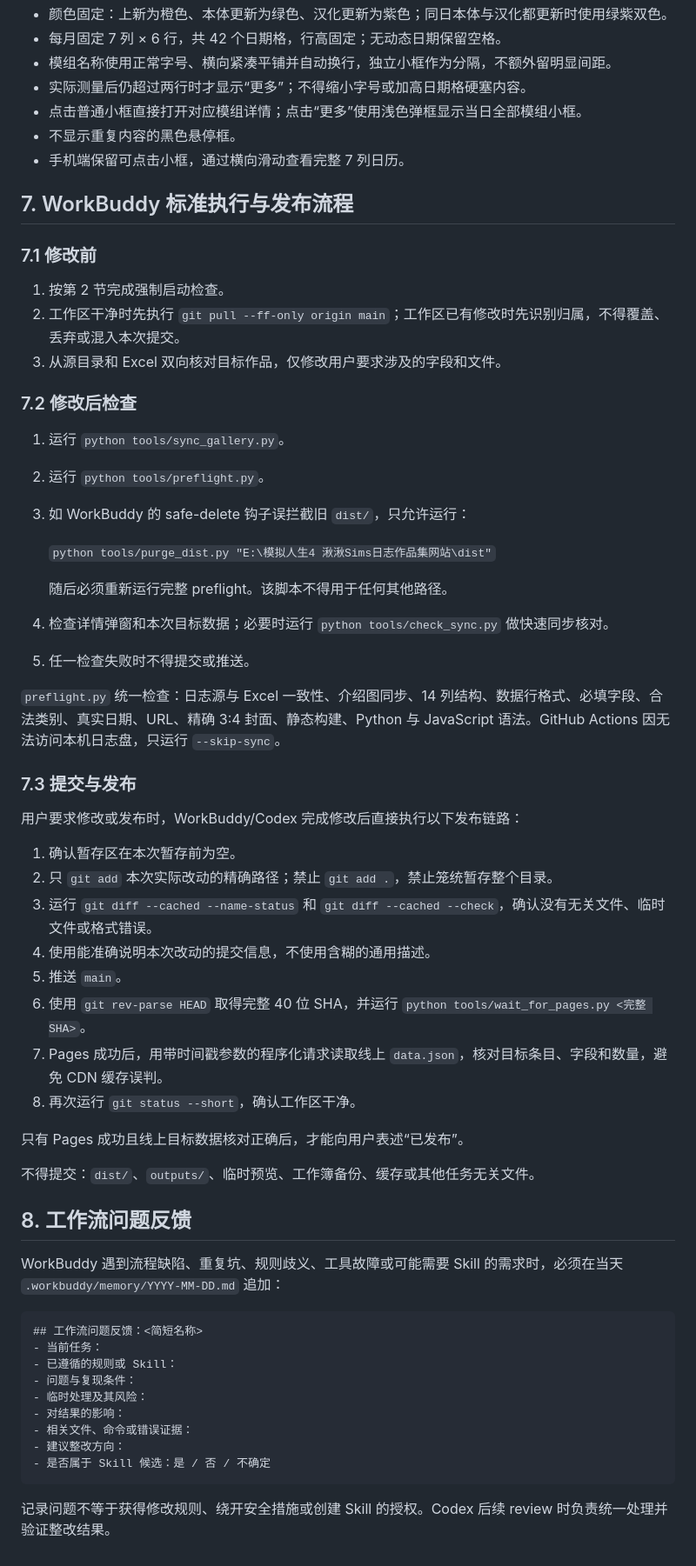
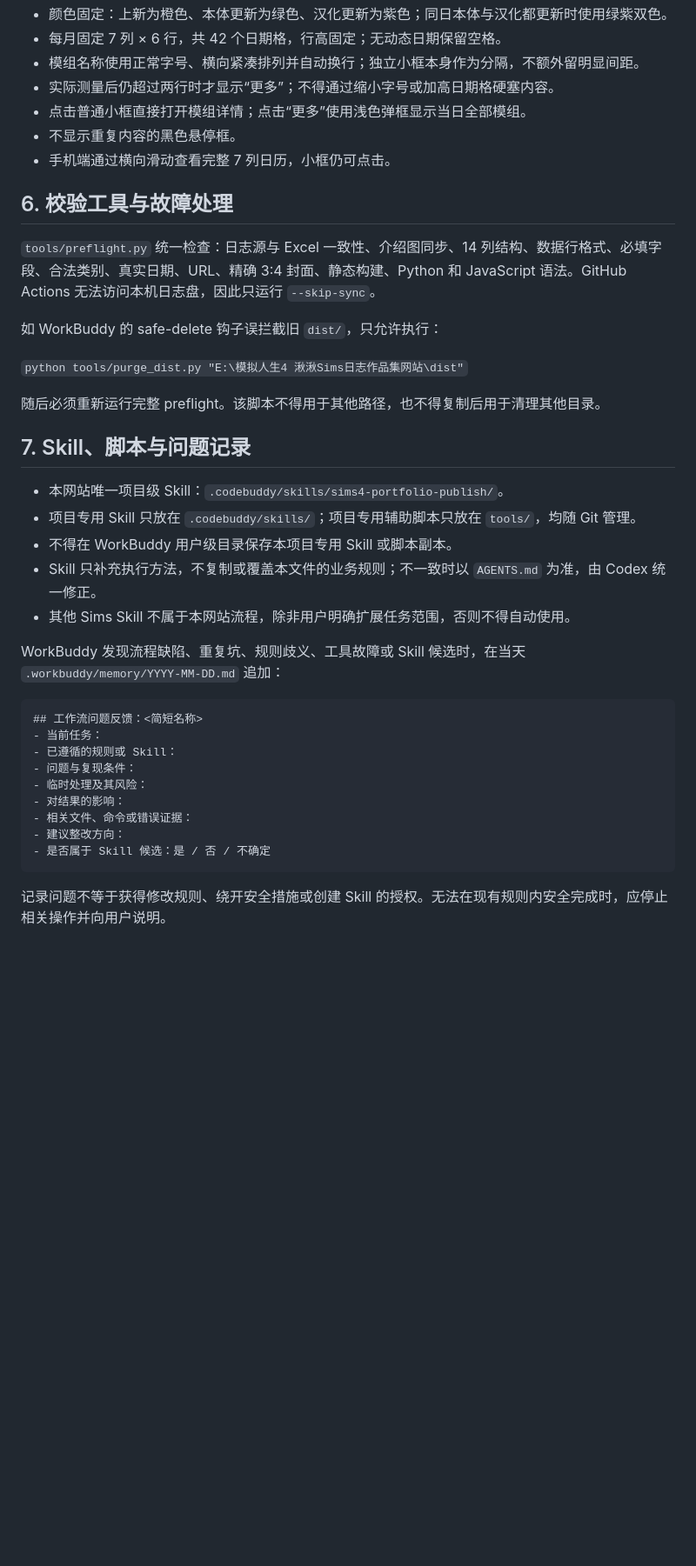
Before and after one commit to niuai-ui/qiuqiu-portfolio, a Markdown page: AGENTS.md, the part around one of its changes. Shown at 87% size. GitHub-like rendering; blank space fills up the shorter version.

````diff
--- a/AGENTS.md
+++ b/AGENTS.md
@@ -137,53 +165,30 @@ Codex 负责判断问题应通过修改规则、修补 `tools/`、更新已有 S
 - 颜色固定：上新为橙色、本体更新为绿色、汉化更新为紫色；同日本体与汉化都更新时使用绿紫双色。
 - 每月固定 7 列 × 6 行，共 42 个日期格，行高固定；无动态日期保留空格。
-- 模组名称使用正常字号、横向紧凑平铺并自动换行，独立小框作为分隔，不额外留明显间距。
-- 实际测量后仍超过两行时才显示“更多”；不得缩小字号或加高日期格硬塞内容。
-- 点击普通小框直接打开对应模组详情；点击“更多”使用浅色弹框显示当日全部模组小框。
+- 模组名称使用正常字号、横向紧凑排列并自动换行；独立小框本身作为分隔，不额外留明显间距。
+- 实际测量后仍超过两行时才显示“更多”；不得通过缩小字号或加高日期格硬塞内容。
+- 点击普通小框直接打开模组详情；点击“更多”使用浅色弹框显示当日全部模组。
 - 不显示重复内容的黑色悬停框。
-- 手机端保留可点击小框，通过横向滑动查看完整 7 列日历。
+- 手机端通过横向滑动查看完整 7 列日历，小框仍可点击。
 
-## 7. WorkBuddy 标准执行与发布流程
+## 6. 校验工具与故障处理
 
-### 7.1 修改前
+`tools/preflight.py` 统一检查：日志源与 Excel 一致性、介绍图同步、14 列结构、数据行格式、必填字段、合法类别、真实日期、URL、精确 3:4 封面、静态构建、Python 和 JavaScript 语法。GitHub Actions 无法访问本机日志盘，因此只运行 `--skip-sync`。
 
-1. 按第 2 节完成强制启动检查。
-2. 工作区干净时先执行 `git pull --ff-only origin main`；工作区已有修改时先识别归属，不得覆盖、丢弃或混入本次提交。
-3. 从源目录和 Excel 双向核对目标作品，仅修改用户要求涉及的字段和文件。
+如 WorkBuddy 的 safe-delete 钩子误拦截旧 `dist/`，只允许执行：
 
-### 7.2 修改后检查
+`python tools/purge_dist.py "E:\模拟人生4 湫湫Sims日志作品集网站\dist"`
 
-1. 运行 `python tools/sync_gallery.py`。
-2. 运行 `python tools/preflight.py`。
-3. 如 WorkBuddy 的 safe-delete 钩子误拦截旧 `dist/`，只允许运行：
+随后必须重新运行完整 preflight。该脚本不得用于其他路径，也不得复制后用于清理其他目录。
 
-   `python tools/purge_dist.py "E:\模拟人生4 湫湫Sims日志作品集网站\dist"`
+## 7. Skill、脚本与问题记录
 
-   随后必须重新运行完整 preflight。该脚本不得用于任何其他路径。
-4. 检查详情弹窗和本次目标数据；必要时运行 `python tools/check_sync.py` 做快速同步核对。
-5. 任一检查失败时不得提交或推送。
+- 本网站唯一项目级 Skill：`.codebuddy/skills/sims4-portfolio-publish/`。
+- 项目专用 Skill 只放在 `.codebuddy/skills/`；项目专用辅助脚本只放在 `tools/`，均随 Git 管理。
+- 不得在 WorkBuddy 用户级目录保存本项目专用 Skill 或脚本副本。
+- Skill 只补充执行方法，不复制或覆盖本文件的业务规则；不一致时以 `AGENTS.md` 为准，由 Codex 统一修正。
+- 其他 Sims Skill 不属于本网站流程，除非用户明确扩展任务范围，否则不得自动使用。
 
-`preflight.py` 统一检查：日志源与 Excel 一致性、介绍图同步、14 列结构、数据行格式、必填字段、合法类别、真实日期、URL、精确 3:4 封面、静态构建、Python 与 JavaScript 语法。GitHub Actions 因无法访问本机日志盘，只运行 `--skip-sync`。
-
-### 7.3 提交与发布
-
-用户要求修改或发布时，WorkBuddy/Codex 完成修改后直接执行以下发布链路：
-
-1. 确认暂存区在本次暂存前为空。
-2. 只 `git add` 本次实际改动的精确路径；禁止 `git add .`，禁止笼统暂存整个目录。
-3. 运行 `git diff --cached --name-status` 和 `git diff --cached --check`，确认没有无关文件、临时文件或格式错误。
-4. 使用能准确说明本次改动的提交信息，不使用含糊的通用描述。
-5. 推送 `main`。
-6. 使用 `git rev-parse HEAD` 取得完整 40 位 SHA，并运行 `python tools/wait_for_pages.py <完整 SHA>`。
-7. Pages 成功后，用带时间戳参数的程序化请求读取线上 `data.json`，核对目标条目、字段和数量，避免 CDN 缓存误判。
-8. 再次运行 `git status --short`，确认工作区干净。
-
-只有 Pages 成功且线上目标数据核对正确后，才能向用户表述“已发布”。
-
-不得提交：`dist/`、`outputs/`、临时预览、工作簿备份、缓存或其他任务无关文件。
-
-## 8. 工作流问题反馈
-
-WorkBuddy 遇到流程缺陷、重复坑、规则歧义、工具故障或可能需要 Skill 的需求时，必须在当天 `.workbuddy/memory/YYYY-MM-DD.md` 追加：
+WorkBuddy 发现流程缺陷、重复坑、规则歧义、工具故障或 Skill 候选时，在当天 `.workbuddy/memory/YYYY-MM-DD.md` 追加：
 
 ```text
 ## 工作流问题反馈：<简短名称>
@@ -197,4 +202,4 @@ WorkBuddy 遇到流程缺陷、重复坑、规则歧义、工具故障或可能
 - 是否属于 Skill 候选：是 / 否 / 不确定
 ```
 
-记录问题不等于获得修改规则、绕开安全措施或创建 Skill 的授权。Codex 后续 review 时负责统一处理并验证整改结果。
+记录问题不等于获得修改规则、绕开安全措施或创建 Skill 的授权。无法在现有规则内安全完成时，应停止相关操作并向用户说明。
````
Also changed, not shown: other parts of AGENTS.md (+101 -73 lines).
